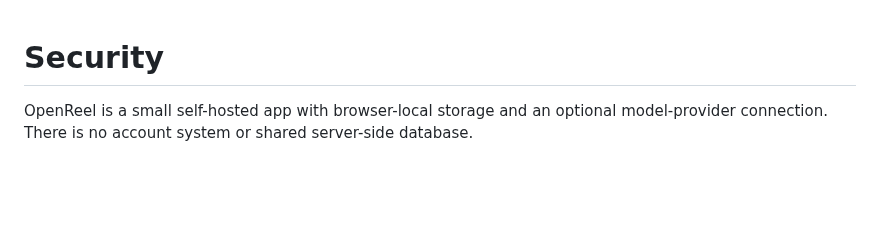
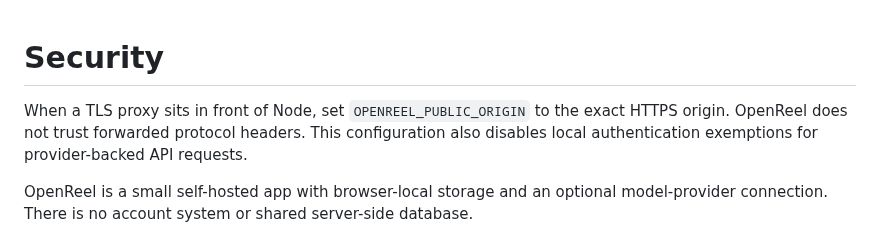
Before and after one commit to mchdich/openreel-ugc, a Markdown page: SECURITY.md, the part around the change. Rendered like a GitHub page; blank space fills up the shorter version.

```diff
--- a/SECURITY.md
+++ b/SECURITY.md
@@ -1,4 +1,6 @@
 # Security
+
+When a TLS proxy sits in front of Node, set `OPENREEL_PUBLIC_ORIGIN` to the exact HTTPS origin. OpenReel does not trust forwarded protocol headers. This configuration also disables local authentication exemptions for provider-backed API requests.
 
 OpenReel is a small self-hosted app with browser-local storage and an optional model-provider connection. There is no account system or shared server-side database.
 
```
Also changed, not shown: README.md (+3 -0 lines), docs/DATA.md (+2 -0 lines), docs/VERIFICATION.md (added, +11 -0 lines), docs/screenshots/home.png (added), docs/screenshots/mobile.png (added), 9 other files.
